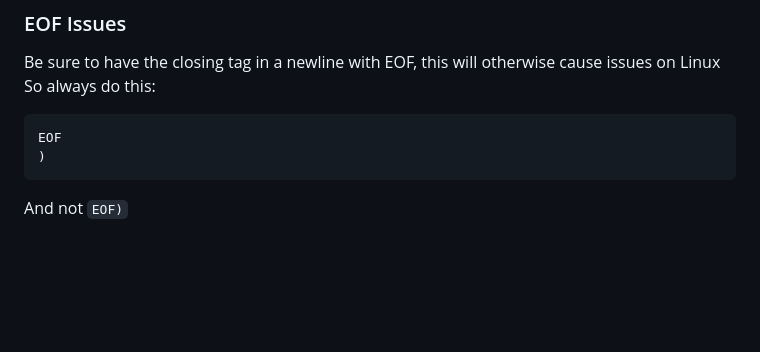
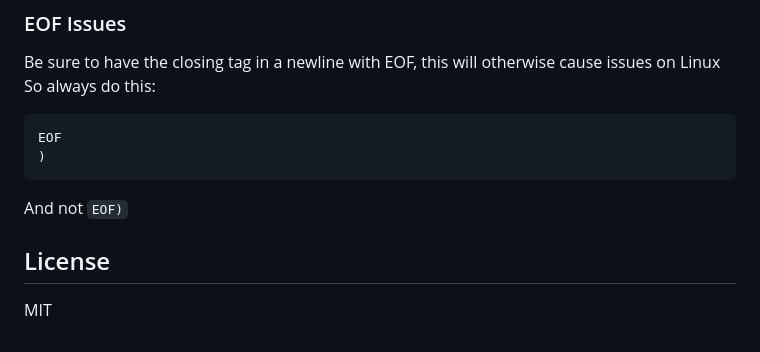
Before and after one commit to meir/website, a Markdown page: README.md, the part around the change. Drawn GitHub-style; blank space fills up the shorter version.

````diff
--- a/README.md
+++ b/README.md
@@ -101,3 +101,7 @@ EOF
 )
 ```
 And not `EOF)`
+
+## License
+
+MIT
````
